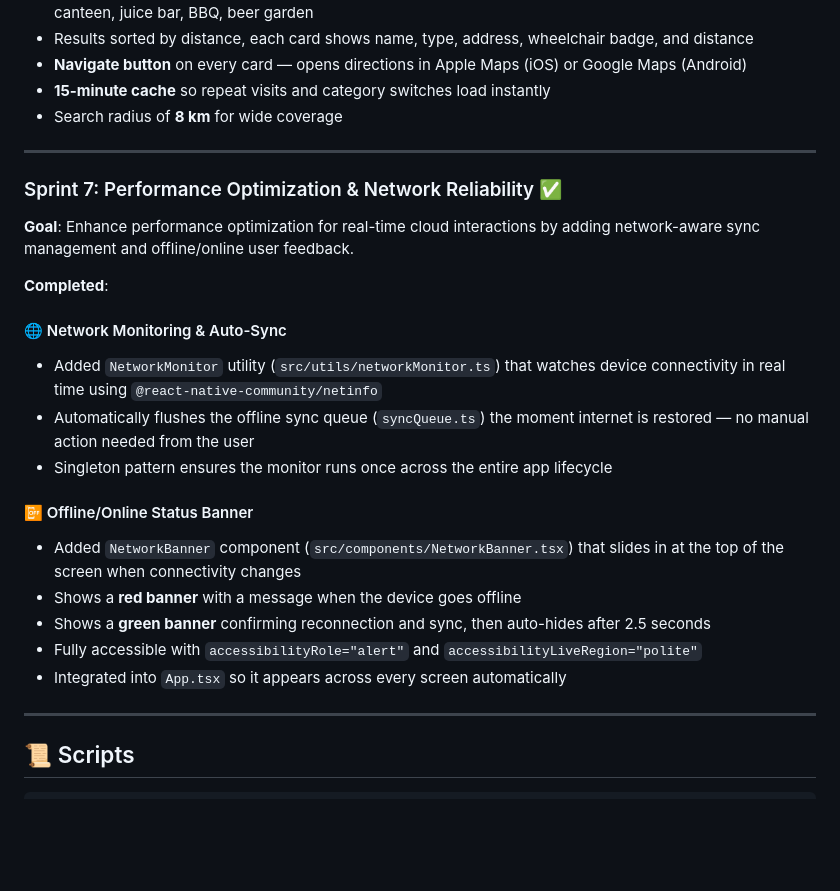
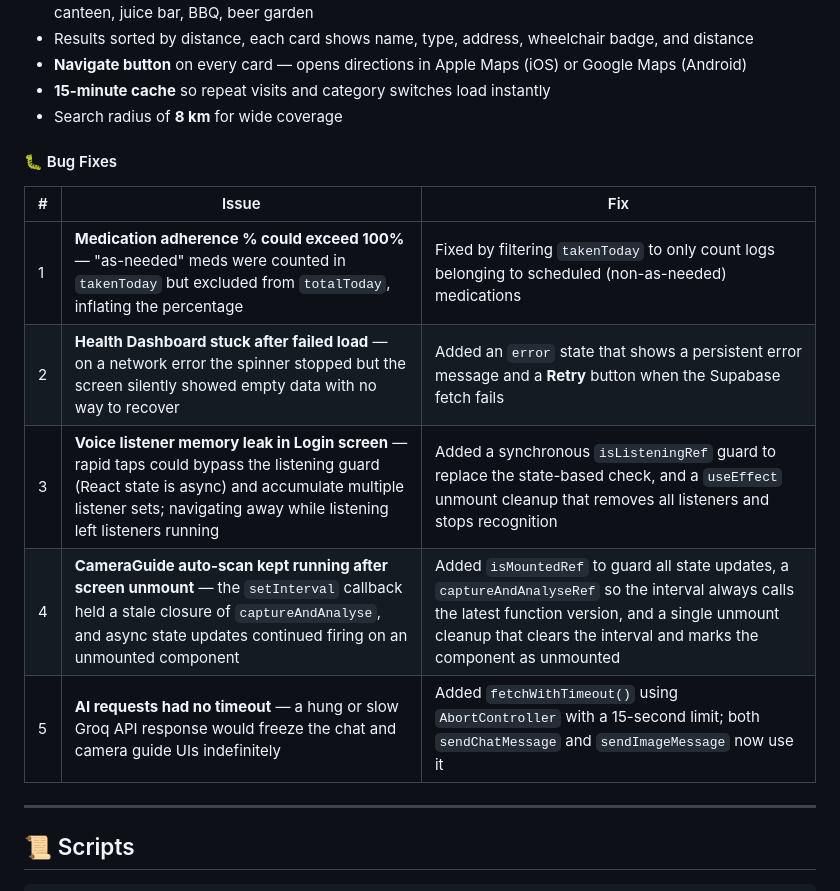
Before and after one commit to rezwanurrahman00/acessaid-i8, a Markdown page: README.md, the part around the change. Drawn GitHub-style; blank space fills up the shorter version.

```diff
--- a/README.md
+++ b/README.md
@@ -450,24 +450,15 @@ Additionally, polish dark mode across the full app so that every screen, button,
 - **15-minute cache** so repeat visits and category switches load instantly
 - Search radius of **8 km** for wide coverage
 
----
-### Sprint 7: Performance Optimization & Network Reliability ✅
+#### 🐛 Bug Fixes
 
-**Goal**: Enhance performance optimization for real-time cloud interactions by adding network-aware sync management and offline/online user feedback.
-
-**Completed**:
-
-#### 🌐 Network Monitoring & Auto-Sync
-- Added `NetworkMonitor` utility (`src/utils/networkMonitor.ts`) that watches device connectivity in real time using `@react-native-community/netinfo`
-- Automatically flushes the offline sync queue (`syncQueue.ts`) the moment internet is restored — no manual action needed from the user
-- Singleton pattern ensures the monitor runs once across the entire app lifecycle
-
-#### 📴 Offline/Online Status Banner
-- Added `NetworkBanner` component (`src/components/NetworkBanner.tsx`) that slides in at the top of the screen when connectivity changes
-- Shows a **red banner** with a message when the device goes offline
-- Shows a **green banner** confirming reconnection and sync, then auto-hides after 2.5 seconds
-- Fully accessible with `accessibilityRole="alert"` and `accessibilityLiveRegion="polite"`
-- Integrated into `App.tsx` so it appears across every screen automatically
+| # | Issue | Fix |
+|---|-------|-----|
+| 1 | **Medication adherence % could exceed 100%** — "as-needed" meds were counted in `takenToday` but excluded from `totalToday`, inflating the percentage | Fixed by filtering `takenToday` to only count logs belonging to scheduled (non-as-needed) medications |
+| 2 | **Health Dashboard stuck after failed load** — on a network error the spinner stopped but the screen silently showed empty data with no way to recover | Added an `error` state that shows a persistent error message and a **Retry** button when the Supabase fetch fails |
+| 3 | **Voice listener memory leak in Login screen** — rapid taps could bypass the listening guard (React state is async) and accumulate multiple listener sets; navigating away while listening left listeners running | Added a synchronous `isListeningRef` guard to replace the state-based check, and a `useEffect` unmount cleanup that removes all listeners and stops recognition |
+| 4 | **CameraGuide auto-scan kept running after screen unmount** — the `setInterval` callback held a stale closure of `captureAndAnalyse`, and async state updates continued firing on an unmounted component | Added `isMountedRef` to guard all state updates, a `captureAndAnalyseRef` so the interval always calls the latest function version, and a single unmount cleanup that clears the interval and marks the component as unmounted |
+| 5 | **AI requests had no timeout** — a hung or slow Groq API response would freeze the chat and camera guide UIs indefinitely | Added `fetchWithTimeout()` using `AbortController` with a 15-second limit; both `sendChatMessage` and `sendImageMessage` now use it |
 
 ---
 
```
